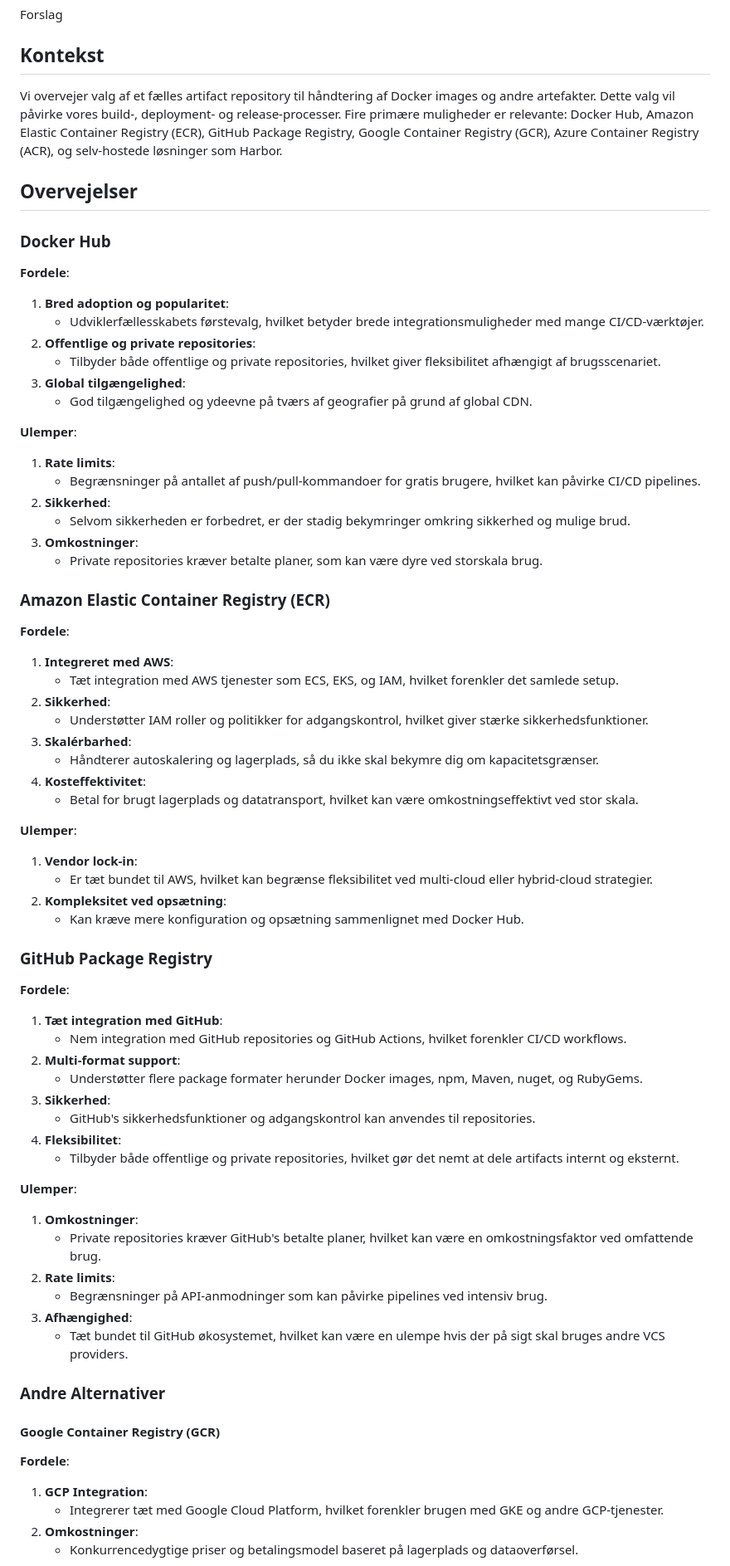
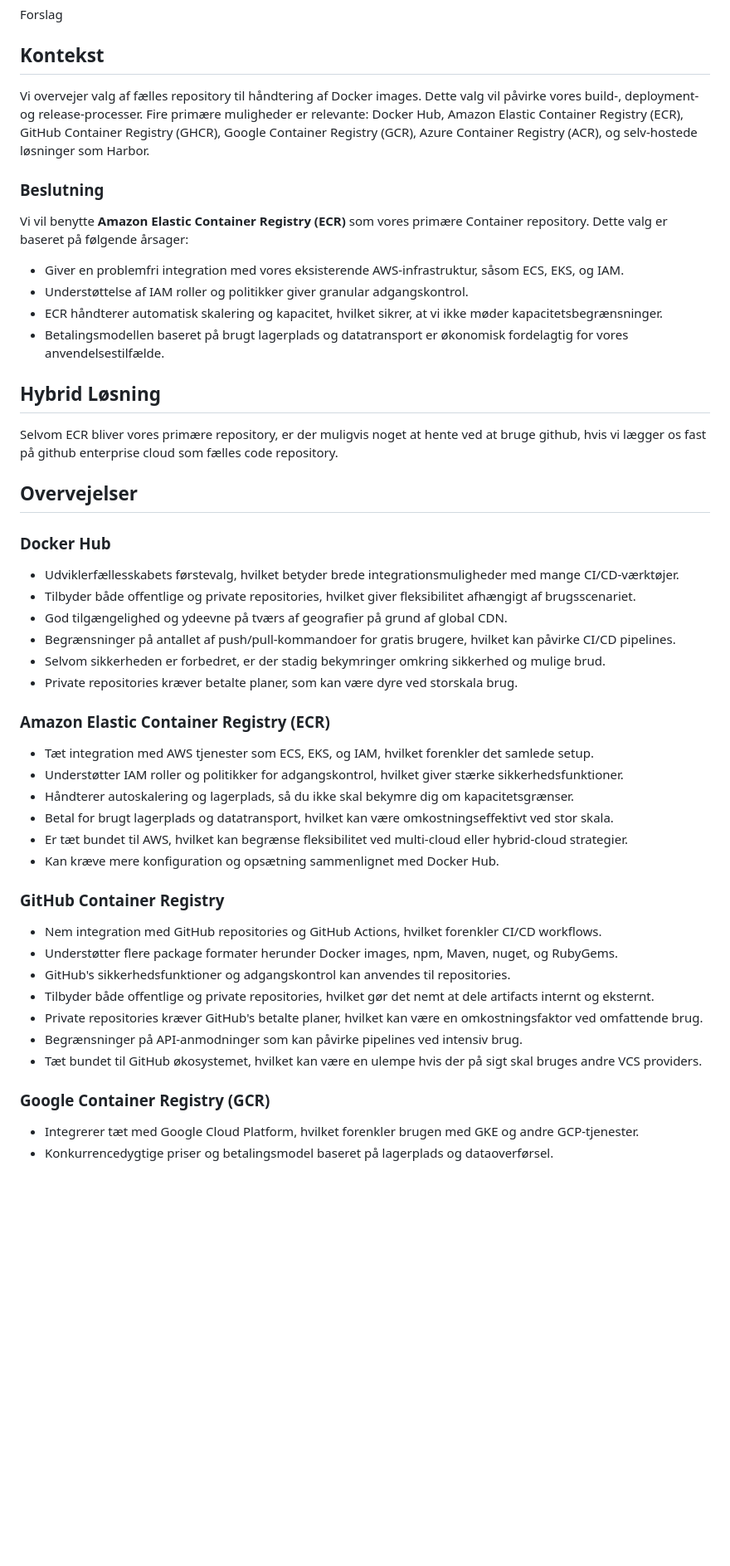
Before and after one commit to test-jppolitikenshus/internal-developer-platform, a Markdown page: architecture-decision-records/010-shared-artifact-repository.md, the part around one of its changes. Shown at 83% size. Rendered like a GitHub page; blank space fills up the shorter version.

```diff
--- a/architecture-decision-records/010-shared-artifact-repository.md
+++ b/architecture-decision-records/010-shared-artifact-repository.md
@@ -12,71 +12,51 @@ Forslag
 
 ## Kontekst
 
-Vi overvejer valg af et fælles artifact repository til håndtering af Docker images og andre artefakter. Dette valg vil påvirke vores build-, deployment- og release-processer. Fire primære muligheder er relevante: Docker Hub, Amazon Elastic Container Registry (ECR), GitHub Package Registry, Google Container Registry (GCR), Azure Container Registry (ACR), og selv-hostede løsninger som Harbor.
+Vi overvejer valg af fælles repository til håndtering af Docker images. Dette valg vil påvirke vores build-, deployment- og release-processer. Fire primære muligheder er relevante: Docker Hub, Amazon Elastic Container Registry (ECR), GitHub Container Registry (GHCR), Google Container Registry (GCR), Azure Container Registry (ACR), og selv-hostede løsninger som Harbor.
+
+### Beslutning
+
+Vi vil benytte **Amazon Elastic Container Registry (ECR)** som vores primære Container repository. Dette valg er baseret på følgende årsager:
+   - Giver en problemfri integration med vores eksisterende AWS-infrastruktur, såsom ECS, EKS, og IAM.
+   - Understøttelse af IAM roller og politikker giver granular adgangskontrol.
+   - ECR håndterer automatisk skalering og kapacitet, hvilket sikrer, at vi ikke møder kapacitetsbegrænsninger.
+   - Betalingsmodellen baseret på brugt lagerplads og datatransport er økonomisk fordelagtig for vores anvendelsestilfælde.
+
+## Hybrid Løsning
+
+Selvom ECR bliver vores primære repository, er der muligvis noget at hente ved at bruge github, hvis vi lægger os fast på github enterprise cloud som fælles code repository.
+
 
 ## Overvejelser
 
 ### Docker Hub
 
-**Fordele**:
-1. **Bred adoption og popularitet**:
    - Udviklerfællesskabets førstevalg, hvilket betyder brede integrationsmuligheder med mange CI/CD-værktøjer.
-2. **Offentlige og private repositories**:
    - Tilbyder både offentlige og private repositories, hvilket giver fleksibilitet afhængigt af brugsscenariet.
-3. **Global tilgængelighed**:
    - God tilgængelighed og ydeevne på tværs af geografier på grund af global CDN.
-
-**Ulemper**:
-1. **Rate limits**:
    - Begrænsninger på antallet af push/pull-kommandoer for gratis brugere, hvilket kan påvirke CI/CD pipelines.
-2. **Sikkerhed**:
    - Selvom sikkerheden er forbedret, er der stadig bekymringer omkring sikkerhed og mulige brud.
-3. **Omkostninger**:
    - Private repositories kræver betalte planer, som kan være dyre ved storskala brug.
 
 ### Amazon Elastic Container Registry (ECR)
 
-**Fordele**:
-1. **Integreret med AWS**:
    - Tæt integration med AWS tjenester som ECS, EKS, og IAM, hvilket forenkler det samlede setup.
-2. **Sikkerhed**:
    - Understøtter IAM roller og politikker for adgangskontrol, hvilket giver stærke sikkerhedsfunktioner.
-3. **Skalérbarhed**:
    - Håndterer autoskalering og lagerplads, så du ikke skal bekymre dig om kapacitetsgrænser.
-4. **Kosteffektivitet**:
    - Betal for brugt lagerplads og datatransport, hvilket kan være omkostningseffektivt ved stor skala.
-
-**Ulemper**:
-1. **Vendor lock-in**:
    - Er tæt bundet til AWS, hvilket kan begrænse fleksibilitet ved multi-cloud eller hybrid-cloud strategier.
-2. **Kompleksitet ved opsætning**:
    - Kan kræve mere konfiguration og opsætning sammenlignet med Docker Hub.
 
-### GitHub Package Registry
+### GitHub Container Registry
 
-**Fordele**:
-1. **Tæt integration med GitHub**:
    - Nem integration med GitHub repositories og GitHub Actions, hvilket forenkler CI/CD workflows.
-2. **Multi-format support**:
    - Understøtter flere package formater herunder Docker images, npm, Maven, nuget, og RubyGems.
-3. **Sikkerhed**:
    - GitHub's sikkerhedsfunktioner og adgangskontrol kan anvendes til repositories.
-4. **Fleksibilitet**:
    - Tilbyder både offentlige og private repositories, hvilket gør det nemt at dele artifacts internt og eksternt.
-
-**Ulemper**:
-1. **Omkostninger**:
    - Private repositories kræver GitHub's betalte planer, hvilket kan være en omkostningsfaktor ved omfattende brug.
-2. **Rate limits**:
    - Begrænsninger på API-anmodninger som kan påvirke pipelines ved intensiv brug.
-3. **Afhængighed**:
    - Tæt bundet til GitHub økosystemet, hvilket kan være en ulempe hvis der på sigt skal bruges andre VCS providers.
 
-### Andre Alternativer
-
-#### Google Container Registry (GCR)
-**Fordele**:
-1. **GCP Integration**:
+### Google Container Registry (GCR)
    - Integrerer tæt med Google Cloud Platform, hvilket forenkler brugen med GKE og andre GCP-tjenester.
-2. **Omkostninger**:
    - Konkurrencedygtige priser og betalingsmodel baseret på lagerplads og dataoverførsel.
```
Also changed, not shown: other parts of architecture-decision-records/010-shared-artifact-repository.md (+2 -34 lines).
